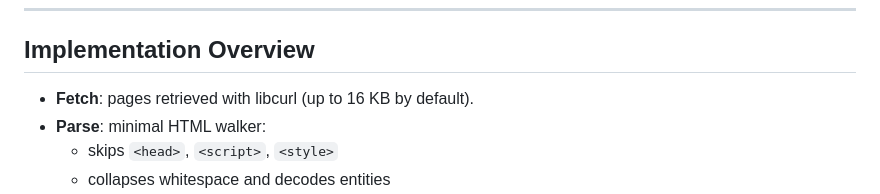
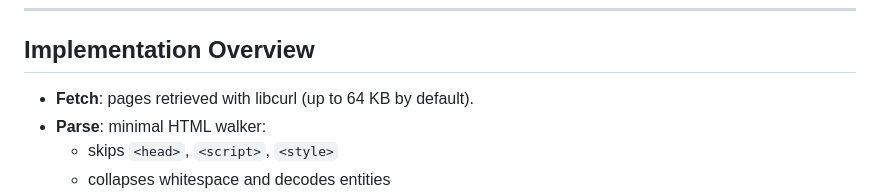
Before and after one commit to mactjaap/mini_browser, a Markdown page: README.md, the part around the change. GitHub-like rendering.

```diff
--- a/README.md
+++ b/README.md
@@ -71,7 +71,7 @@ These dedicated keys provide instant navigation:
 
 ## Implementation Overview
 
-- **Fetch**: pages retrieved with libcurl (up to 16 KB by default).
+- **Fetch**: pages retrieved with libcurl (up to 64 KB by default).
 - **Parse**: minimal HTML walker:
   - skips `<head>`, `<script>`, `<style>`
   - collapses whitespace and decodes entities
```
